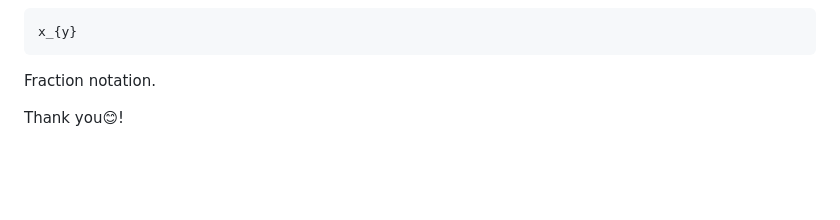
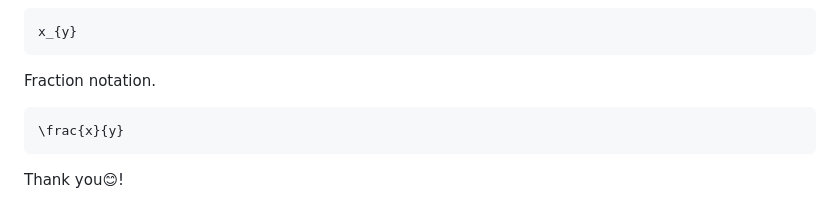
Before and after one commit to Soumilgit/LaTeX-CheatSheet, a Markdown page: MARKDOWN/Cheatsheet_MD.md, the part around the change. Drawn GitHub-style; blank space fills up the shorter version.

Commit message:
feat: added fraction notation command.

````diff
--- a/MARKDOWN/Cheatsheet_MD.md
+++ b/MARKDOWN/Cheatsheet_MD.md
@@ -259,5 +259,8 @@ Subscript notation.
 x_{y}
 ```
 Fraction notation.
+```
+\frac{x}{y}
+```
 
 Thank you😊!
````
